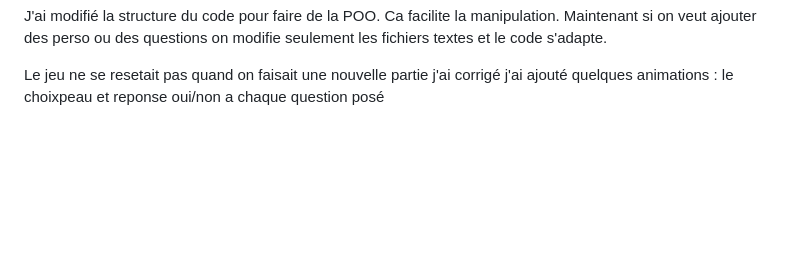
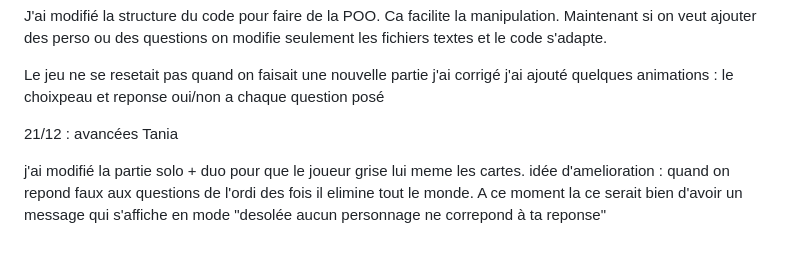
Before and after one commit to solinemignot/Qui_est-ce_Projet-infrastructures-2025, a Markdown page: Avancées.md, the part around the change. Drawn GitHub-style; blank space fills up the shorter version.

Commit message:
petites modifs

```diff
--- a/Avancées.md
+++ b/Avancées.md
@@ -45,3 +45,9 @@ J'ai modifié la structure du code pour faire de la POO. Ca facilite la manipula
 
 Le jeu ne se resetait pas quand on faisait une nouvelle partie j'ai corrigé
 j'ai ajouté quelques animations : le choixpeau et reponse oui/non a chaque question posé
+
+
+21/12 : avancées Tania
+
+j'ai modifié la partie solo + duo pour que le joueur grise lui meme les cartes.
+idée d'amelioration : quand on repond faux aux questions de l'ordi des fois il elimine tout le monde. A ce moment la ce serait bien d'avoir un message qui s'affiche en mode "desolée aucun personnage ne correpond à ta reponse"
```
